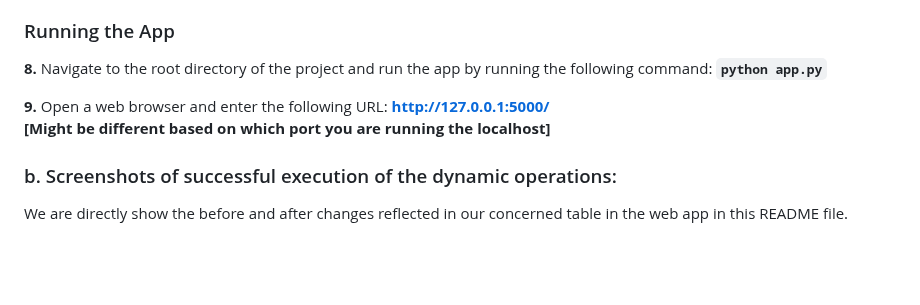
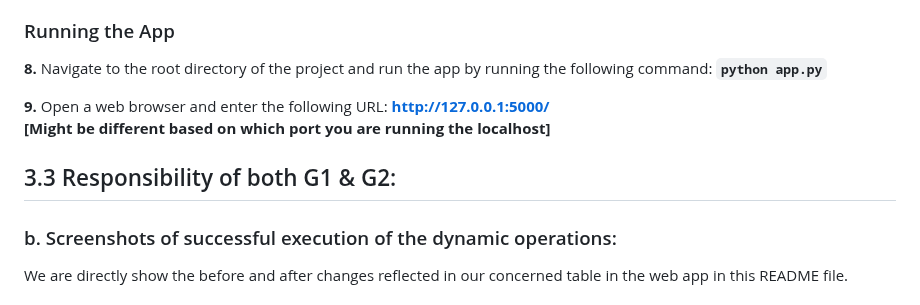
Before and after one commit to zealshah-05/Laundry-Management-System-IITGN, a Markdown page: README.md, the part around the change. Rendered like a GitHub page; blank space fills up the shorter version.

```diff
--- a/README.md
+++ b/README.md
@@ -63,6 +63,7 @@ You can create a MySQL database named **laundry_db** with the following credenti
 **9.** Open a web browser and enter the following URL: **http://127.0.0.1:5000/**
 **[Might be different based on which port you are running the localhost]**
 
+## 3.3 Responsibility of both G1 & G2:
 ### b. Screenshots of successful execution of the dynamic operations:
 We are directly show the before and after changes reflected in our concerned table in the web app in this README file.
 ### 1. Insert:
```
